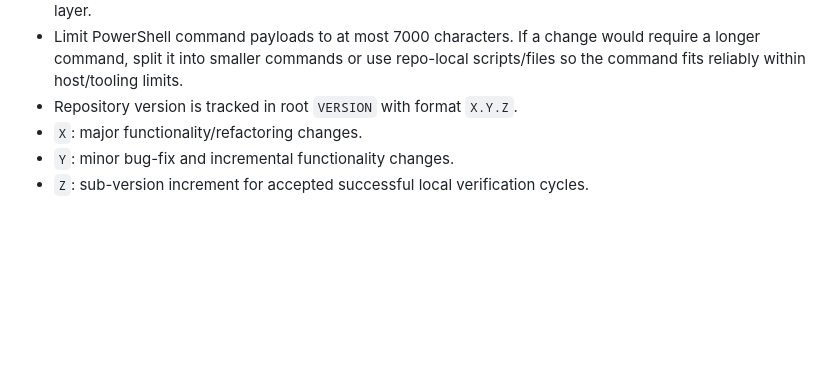
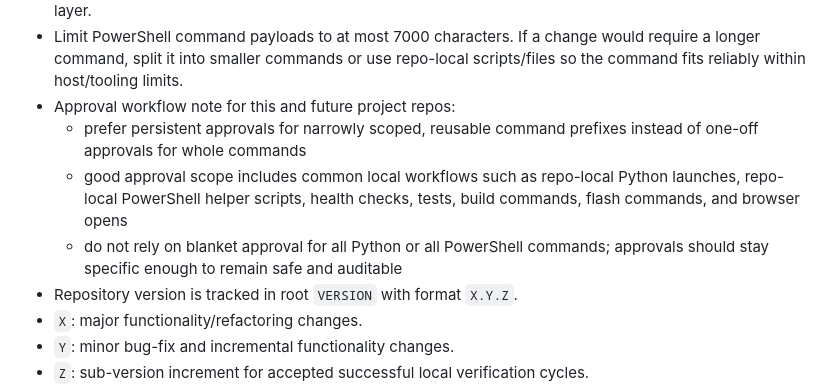
Before and after one commit to eyalglotman-collab/Gaggia_ESP-C3-Mini_Server_and_simulator_and_communication_Interface, a Markdown page: README.md, the part around the change. Drawn GitHub-style; blank space fills up the shorter version.

Commit message:
Add approval scope guidance to README

```diff
--- a/README.md
+++ b/README.md
@@ -56,6 +56,10 @@
 - Once Eyal establishes manual formatting in a `.docx` document, future `.docx` edits must preserve the existing headings, styles, bullets, numbering, fonts, tables, figure placement, and general layout unless Eyal explicitly asks to change them.
 - After manual formatting exists, do not replace the entire `.docx` as a regeneration strategy for normal documentation updates. Prefer targeted in-place OpenXML edits that preserve the existing presentation layer.
 - Limit PowerShell command payloads to at most 7000 characters. If a change would require a longer command, split it into smaller commands or use repo-local scripts/files so the command fits reliably within host/tooling limits.
+- Approval workflow note for this and future project repos:
+  - prefer persistent approvals for narrowly scoped, reusable command prefixes instead of one-off approvals for whole commands
+  - good approval scope includes common local workflows such as repo-local Python launches, repo-local PowerShell helper scripts, health checks, tests, build commands, flash commands, and browser opens
+  - do not rely on blanket approval for all Python or all PowerShell commands; approvals should stay specific enough to remain safe and auditable
 - Repository version is tracked in root `VERSION` with format `X.Y.Z`.
 - `X`: major functionality/refactoring changes.
 - `Y`: minor bug-fix and incremental functionality changes.
```
